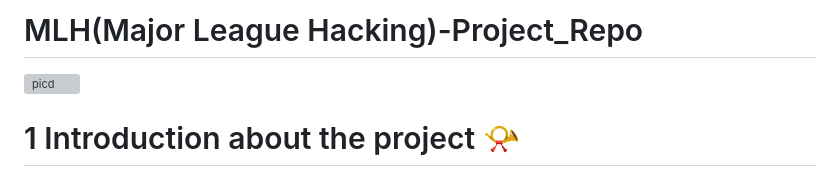
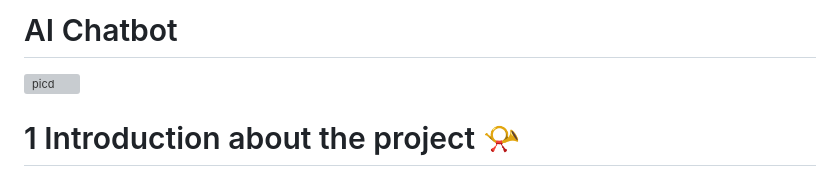
Before and after one commit to ADITYADAS1999/AI-Chatbot, a Markdown page: README.md, the part around the change. GitHub-like rendering; grey boxes are pictures that could not be loaded.

```diff
--- a/README.md
+++ b/README.md
@@ -1,4 +1,4 @@
-# MLH(Major League Hacking)-Project_Repo
+# AI Chatbot
 
 ![picd](https://user-images.githubusercontent.com/58718316/199229225-778637f1-a71f-49d2-97ae-c366e7d7c04d.PNG)
 
```
